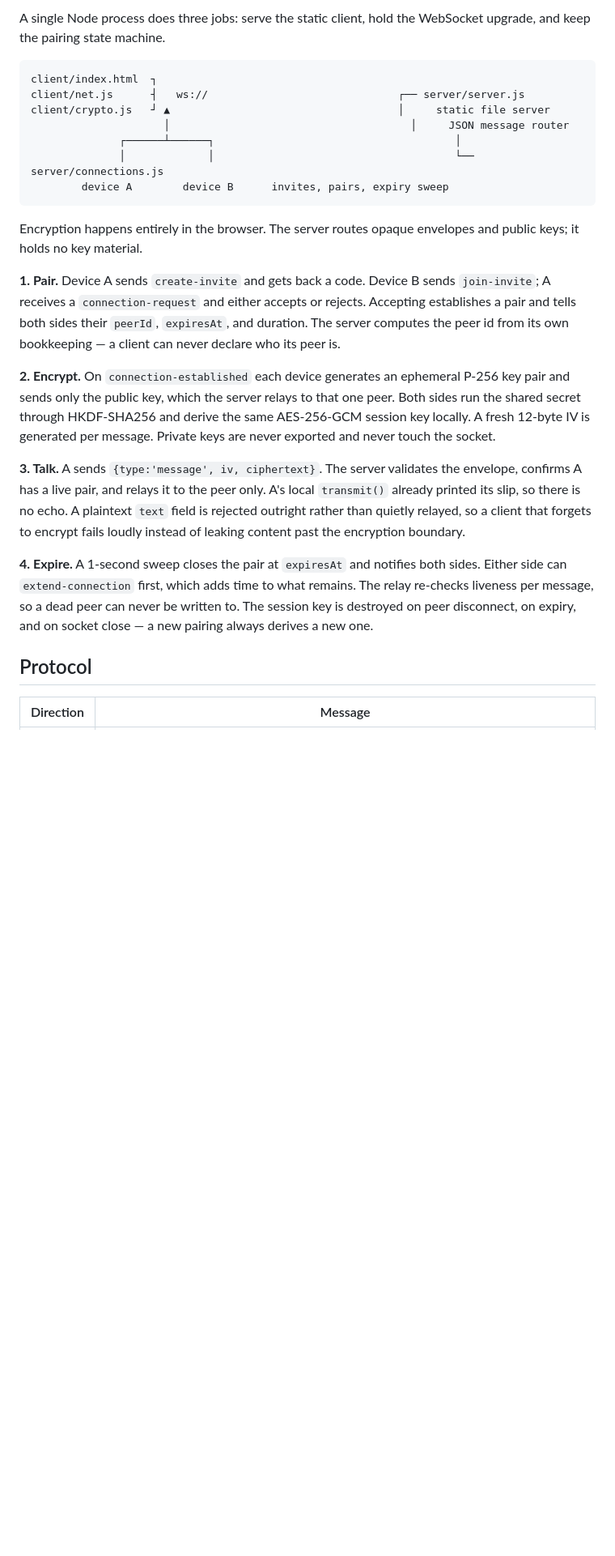
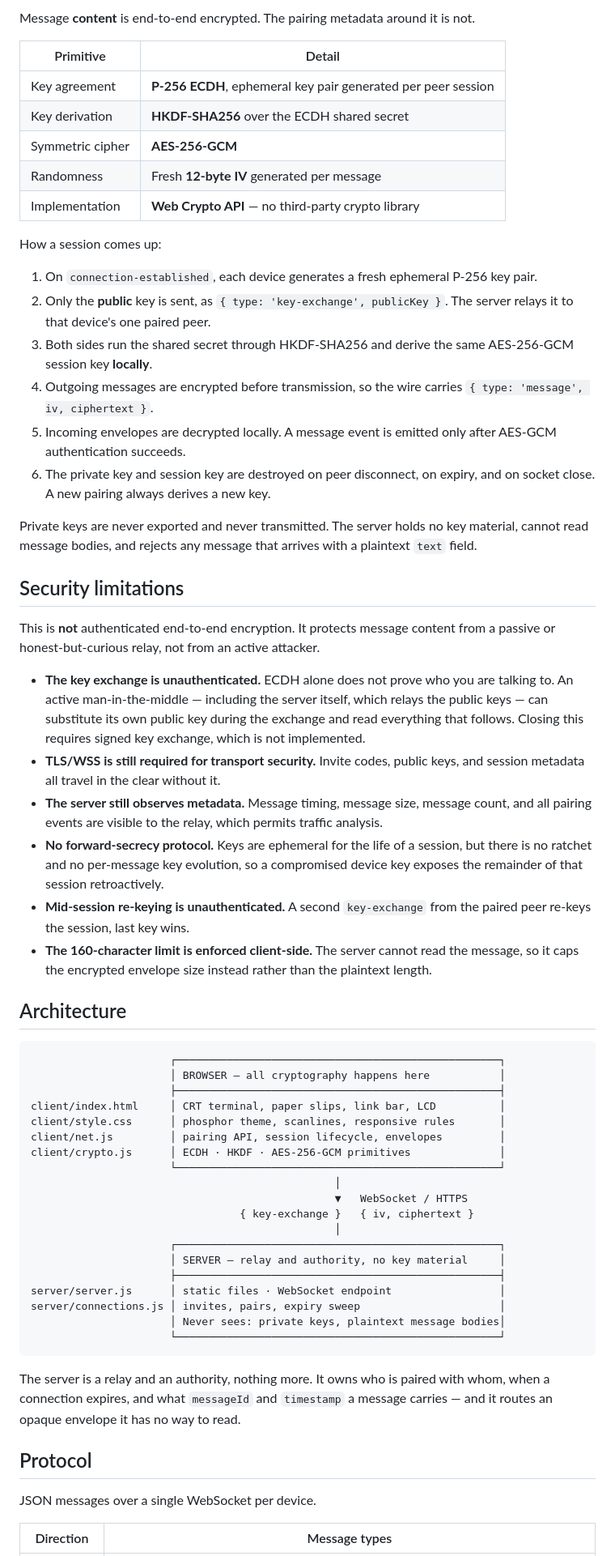
Before and after one commit to tejenderlib/fix-beeper-mb-88, a Markdown page: README.md, the part around one of its changes. Shown at 81% size. Drawn GitHub-style; blank space fills up the shorter version.

````diff
--- a/README.md
+++ b/README.md
@@ -20,27 +42,65 @@ Two devices pair through a private invite code, then talk through a WebSocket re
 
-A single Node process does three jobs: serve the static client, hold the WebSocket upgrade, and keep the pairing state machine.
+Message **content** is end-to-end encrypted. The pairing metadata around it is not.
+
+| Primitive | Detail |
+| --- | --- |
+| Key agreement | **P-256 ECDH**, ephemeral key pair generated per peer session |
+| Key derivation | **HKDF-SHA256** over the ECDH shared secret |
+| Symmetric cipher | **AES-256-GCM** |
+| Randomness | Fresh **12-byte IV** generated per message |
+| Implementation | **Web Crypto API** — no third-party crypto library |
+
+How a session comes up:
+
+1. On `connection-established`, each device generates a fresh ephemeral P-256 key pair.
+2. Only the **public** key is sent, as `{ type: 'key-exchange', publicKey }`. The server relays it to that device's one paired peer.
+3. Both sides run the shared secret through HKDF-SHA256 and derive the same AES-256-GCM session key **locally**.
+4. Outgoing messages are encrypted before transmission, so the wire carries `{ type: 'message', iv, ciphertext }`.
+5. Incoming envelopes are decrypted locally. A message event is emitted only after AES-GCM authentication succeeds.
+6. The private key and session key are destroyed on peer disconnect, on expiry, and on socket close. A new pairing always derives a new key.
+
+Private keys are never exported and never transmitted. The server holds no key material, cannot read message bodies, and rejects any message that arrives with a plaintext `text` field.
+
+## Security limitations
+
+This is **not** authenticated end-to-end encryption. It protects message content from a passive or honest-but-curious relay, not from an active attacker.
+
+- **The key exchange is unauthenticated.** ECDH alone does not prove who you are talking to. An active man-in-the-middle — including the server itself, which relays the public keys — can substitute its own public key during the exchange and read everything that follows. Closing this requires signed key exchange, which is not implemented.
+- **TLS/WSS is still required for transport security.** Invite codes, public keys, and session metadata all travel in the clear without it.
+- **The server still observes metadata.** Message timing, message size, message count, and all pairing events are visible to the relay, which permits traffic analysis.
+- **No forward-secrecy protocol.** Keys are ephemeral for the life of a session, but there is no ratchet and no per-message key evolution, so a compromised device key exposes the remainder of that session retroactively.
+- **Mid-session re-keying is unauthenticated.** A second `key-exchange` from the paired peer re-keys the session, last key wins.
+- **The 160-character limit is enforced client-side.** The server cannot read the message, so it caps the encrypted envelope size instead rather than the plaintext length.
+
+## Architecture
 
 ```
-client/index.html  ┐
-client/net.js      ┤   ws://                              ┌── server/server.js
-client/crypto.js   ┘ ▲                                    │     static file server
-                     │                                      │     JSON message router
-              ┌──────┴──────┐                                      │
-              │             │                                      └── server/connections.js
-        device A        device B      invites, pairs, expiry sweep
+                      ┌───────────────────────────────────────────────────┐
+                      │ BROWSER — all cryptography happens here           │
+                      ├───────────────────────────────────────────────────┤
+client/index.html     │ CRT terminal, paper slips, link bar, LCD          │
+client/style.css      │ phosphor theme, scanlines, responsive rules       │
+client/net.js         │ pairing API, session lifecycle, envelopes         │
+client/crypto.js      │ ECDH · HKDF · AES-256-GCM primitives              │
+                      └───────────────────────────────────────────────────┘
+                                                │
+                                                ▼   WebSocket / HTTPS
+                                 { key-exchange }   { iv, ciphertext }
+                                                │
+                      ┌───────────────────────────────────────────────────┐
+                      │ SERVER — relay and authority, no key material     │
+                      ├───────────────────────────────────────────────────┤
+server/server.js      │ static files · WebSocket endpoint                 │
+server/connections.js │ invites, pairs, expiry sweep                      │
+                      │ Never sees: private keys, plaintext message bodies│
+                      └───────────────────────────────────────────────────┘
 ```
 
-Encryption happens entirely in the browser. The server routes opaque envelopes and public keys; it holds no key material.
-
-**1. Pair.** Device A sends `create-invite` and gets back a code. Device B sends `join-invite`; A receives a `connection-request` and either accepts or rejects. Accepting establishes a pair and tells both sides their `peerId`, `expiresAt`, and duration. The server computes the peer id from its own bookkeeping — a client can never declare who its peer is.
-
-**2. Encrypt.** On `connection-established` each device generates an ephemeral P-256 key pair and sends only the public key, which the server relays to that one peer. Both sides run the shared secret through HKDF-SHA256 and derive the same AES-256-GCM session key locally. A fresh 12-byte IV is generated per message. Private keys are never exported and never touch the socket.
-
-**3. Talk.** A sends `{type:'message', iv, ciphertext}`. The server validates the envelope, confirms A has a live pair, and relays it to the peer only. A's local `transmit()` already printed its slip, so there is no echo. A plaintext `text` field is rejected outright rather than quietly relayed, so a client that forgets to encrypt fails loudly instead of leaking content past the encryption boundary.
-
-**4. Expire.** A 1-second sweep closes the pair at `expiresAt` and notifies both sides. Either side can `extend-connection` first, which adds time to what remains. The relay re-checks liveness per message, so a dead peer can never be written to. The session key is destroyed on peer disconnect, on expiry, and on socket close — a new pairing always derives a new one.
+The server is a relay and an authority, nothing more. It owns who is paired with whom, when a connection expires, and what `messageId` and `timestamp` a message carries — and it routes an opaque envelope it has no way to read.
 
 ## Protocol
 
-| Direction | Message |
+JSON messages over a single WebSocket per device.
+
+| Direction | Message types |
 | --- | --- |
````
Also changed, not shown: other parts of README.md (+132 -82 lines).
